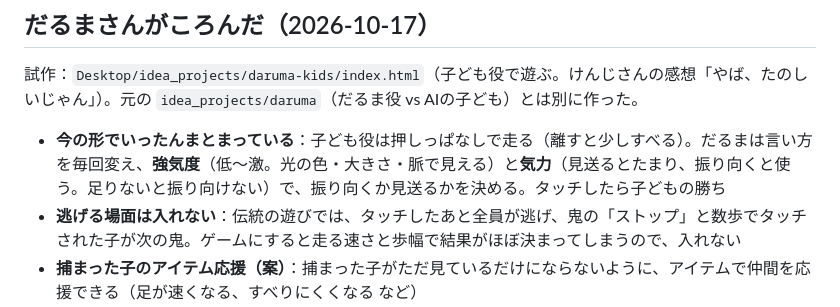
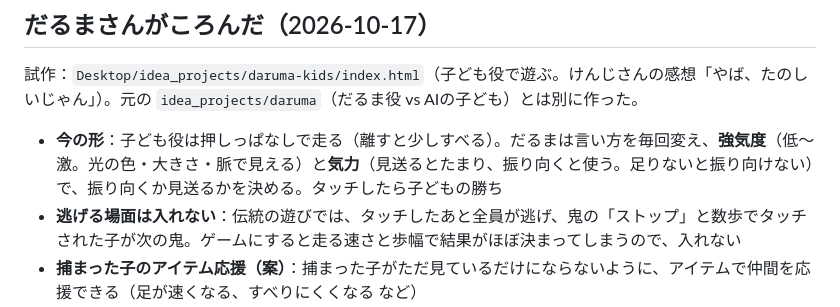
Before and after one commit to sphosino/okashi-narabe, a Markdown page: docs/ideas.md, the part around the change. Rendered like a GitHub page.

Commit message:
アイデア帳：だるまの書き方を直す
Co-Authored-By: Claude Opus 5.5 <noreply@anthropic.com>

```diff
--- a/docs/ideas.md
+++ b/docs/ideas.md
@@ -121,7 +121,7 @@
 
 試作：`Desktop/idea_projects/daruma-kids/index.html`（子ども役で遊ぶ。けんじさんの感想「やば、たのしいじゃん」）。元の `idea_projects/daruma`（だるま役 vs AIの子ども）とは別に作った。
 
-- **今の形でいったんまとまっている**：子ども役は押しっぱなしで走る（離すと少しすべる）。だるまは言い方を毎回変え、**強気度**（低〜激。光の色・大きさ・脈で見える）と**気力**（見送るとたまり、振り向くと使う。足りないと振り向けない）で、振り向くか見送るかを決める。タッチしたら子どもの勝ち
+- **今の形**：子ども役は押しっぱなしで走る（離すと少しすべる）。だるまは言い方を毎回変え、**強気度**（低〜激。光の色・大きさ・脈で見える）と**気力**（見送るとたまり、振り向くと使う。足りないと振り向けない）で、振り向くか見送るかを決める。タッチしたら子どもの勝ち
 - **逃げる場面は入れない**：伝統の遊びでは、タッチしたあと全員が逃げ、鬼の「ストップ」と数歩でタッチされた子が次の鬼。ゲームにすると走る速さと歩幅で結果がほぼ決まってしまうので、入れない
 - **捕まった子のアイテム応援（案）**：捕まった子がただ見ているだけにならないように、アイテムで仲間を応援できる（足が速くなる、すべりにくくなる など）
 - **みんなで遊ぶ版**：だるま1人（人）＋子ども（人とCPU）。部屋のしくみはおかしならべのサーバーを使い回す。通信の遅れで「止まったのにアウト」にならない工夫がいる
```
